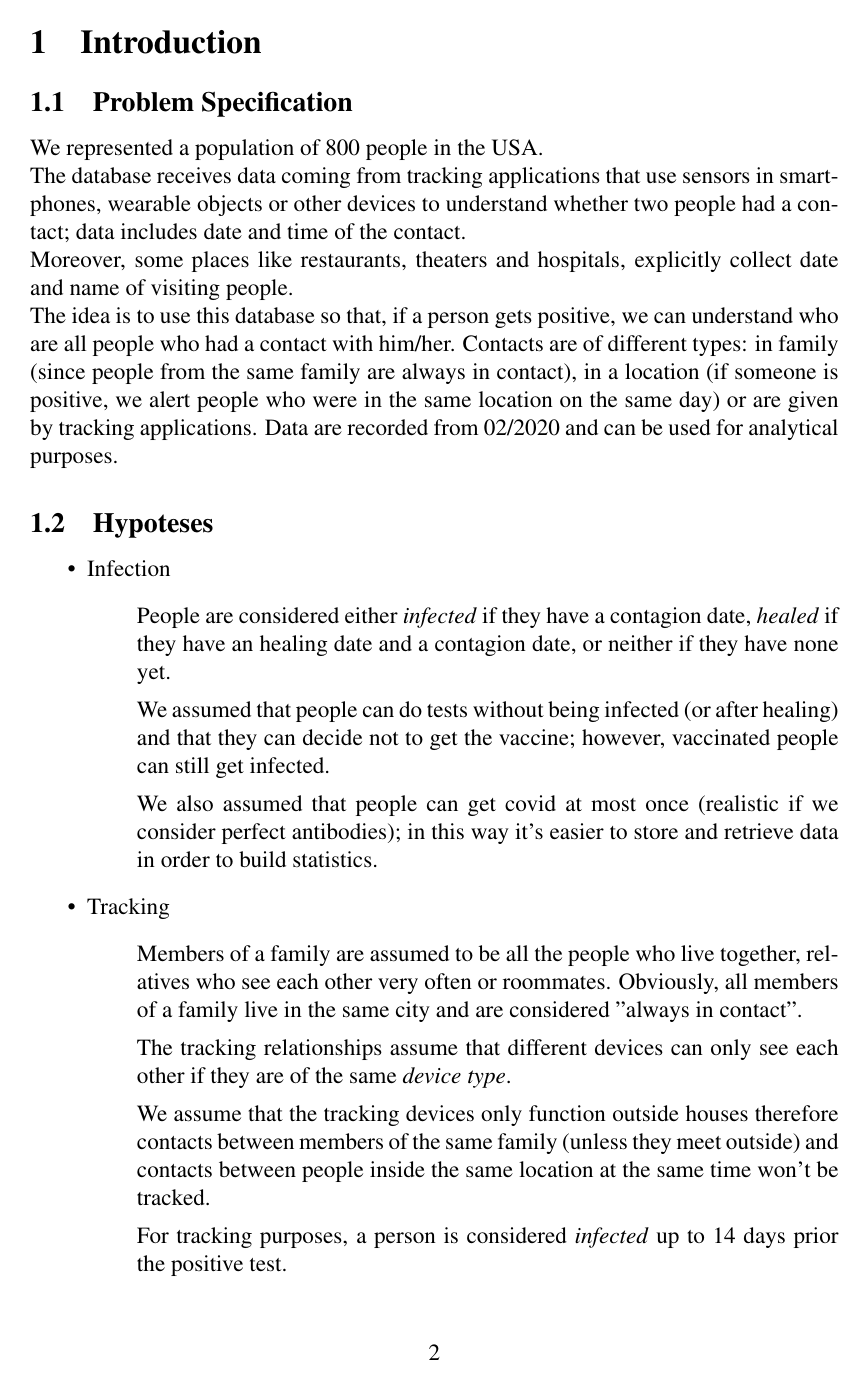
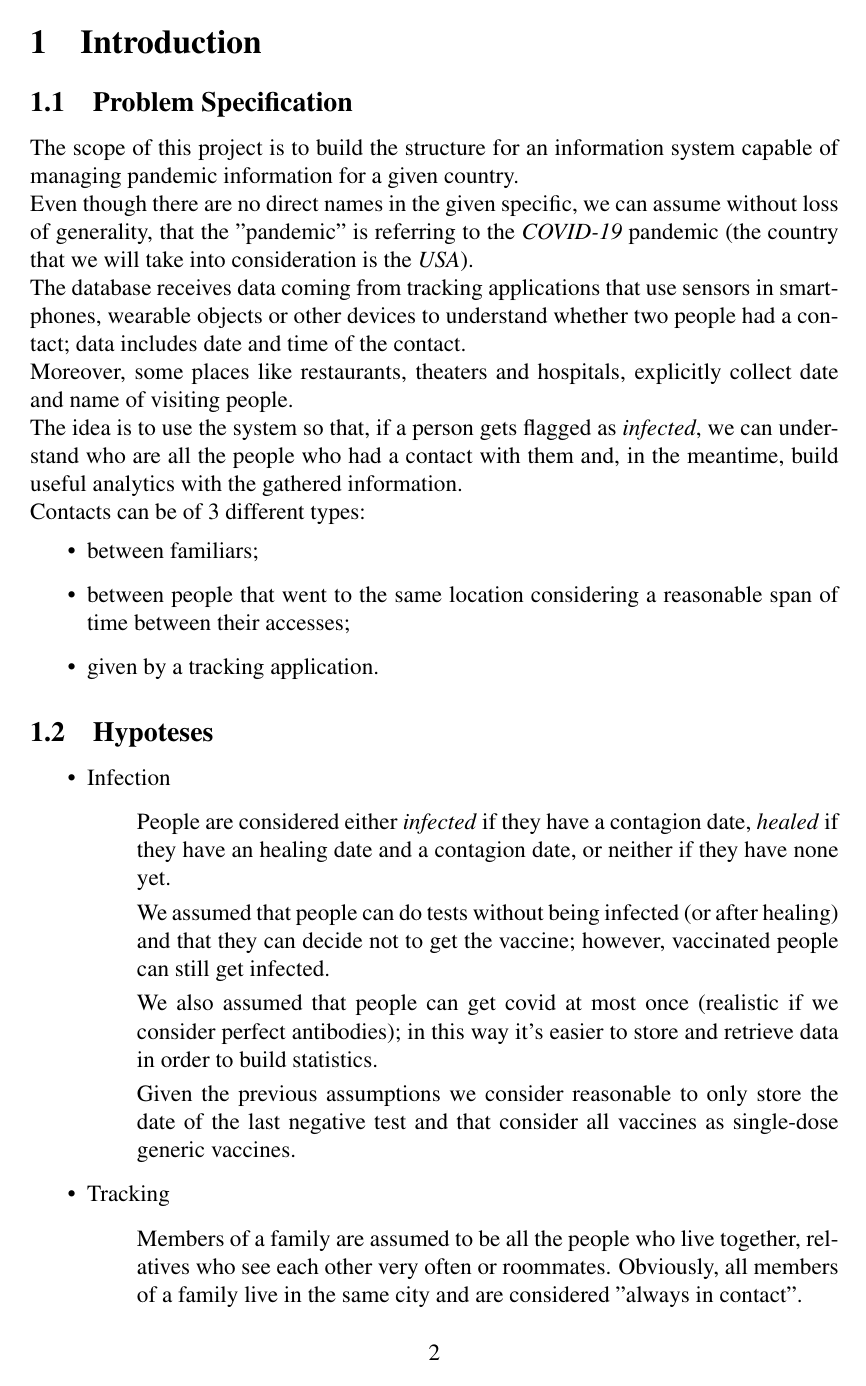
Before and after one commit to daviderigamonti/SMBUD-neo4j, a LaTeX document (deliverables/report/SMBUD project neo4j.tex): page 3 of 13. Compiled offline with pdfLaTeX.

Commit message:
Cleaned report

```diff
--- a/deliverables/report/SMBUD project neo4j.tex
+++ b/deliverables/report/SMBUD project neo4j.tex
@@ -87,18 +87,28 @@
 
 \subsection{Problem Specification}
 
-We represented a population of 800 people in the USA. \\
+The scope of this project is to build the structure for an information system
+capable of managing pandemic information for a given country. \\
+Even though there are no direct names in the given specific, we can assume
+without loss of generality, that the "pandemic" is referring to the
+\emph{COVID-19} pandemic (the country that we will take into consideration
+is the \emph{USA}). \\
 The database receives data coming from tracking applications that use sensors in
 smartphones, wearable objects or other devices to understand whether two people
 had a contact; data includes date and time of the contact. \\
 Moreover, some places like restaurants, theaters and hospitals, explicitly
 collect date and name of visiting people. \\
-The idea is to use this database so that, if a person gets positive, we can
-understand who are all people who had a contact with him/her. Contacts are of
-different types: in family (since people from the same family are always in
-contact), in a location (if someone is positive, we alert people who were in
-the same location on the same day) or are given by tracking applications.
-Data are recorded from 02/2020 and can be used for analytical purposes.
+The idea is to use the system so that, if a person gets flagged as
+\emph{infected}, we can understand who are all the people who had a contact
+with them and, in the meantime, build useful analytics with the gathered
+information. \\
+Contacts can be of 3 different types:
+\begin{itemize}
+    \item between familiars;
+    \item between people that went to the same location considering a reasonable
+        span of time between their accesses;
+    \item given by a tracking application.
+\end{itemize}
 
 \subsection{Hypoteses}
 
@@ -115,6 +125,9 @@ Data are recorded from 02/2020 and can be used for analytical purposes.
         \item[] We also assumed that people can get covid at most once
             (realistic if we consider perfect antibodies); in this way it's
             easier to store and retrieve data in order to build statistics.
+        \item[] Given the previous assumptions we consider reasonable to only
+            store the date of the last negative test and that consider all
+            vaccines as single-dose generic vaccines.
     \end{itemize}
 
     \item Tracking
```
Also changed, not shown: deliverables/report/SMBUD project neo4j.tex (31 more changed lines).
